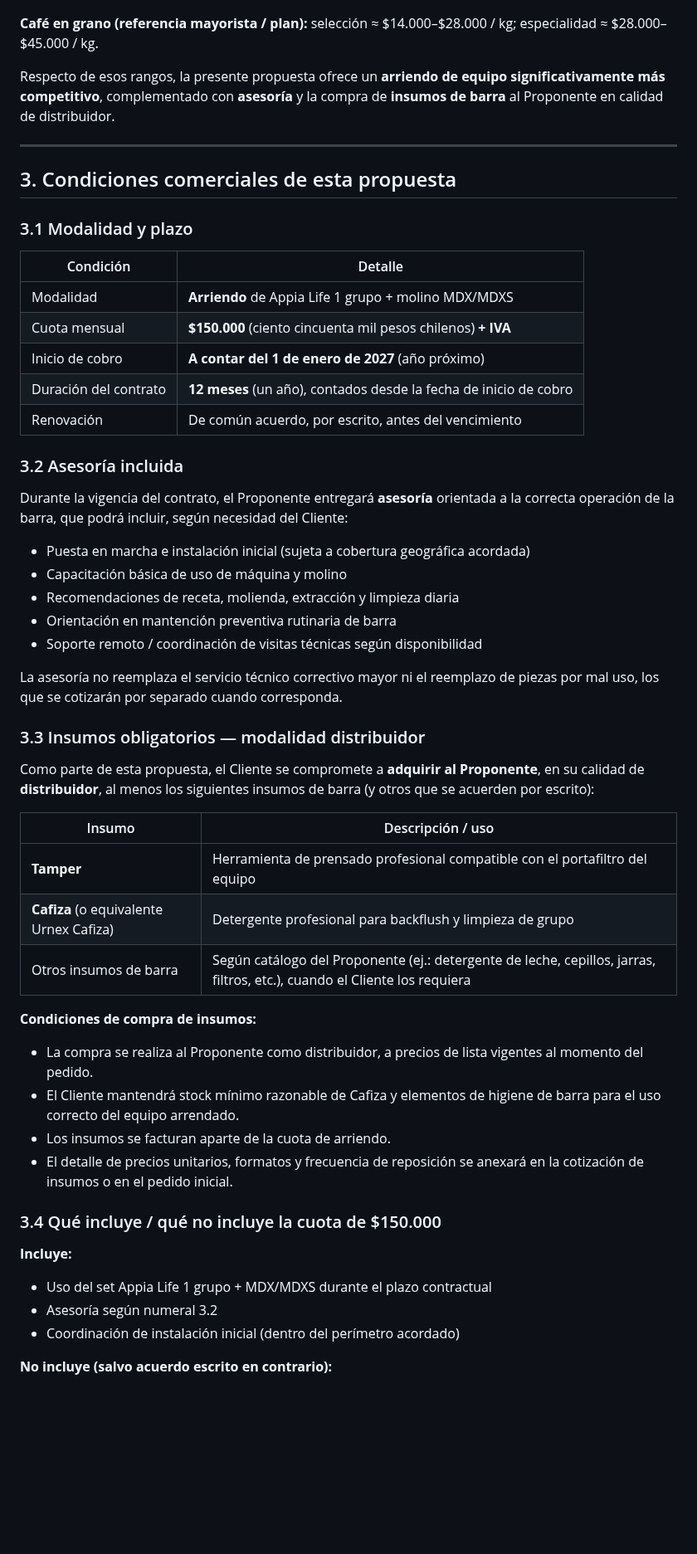
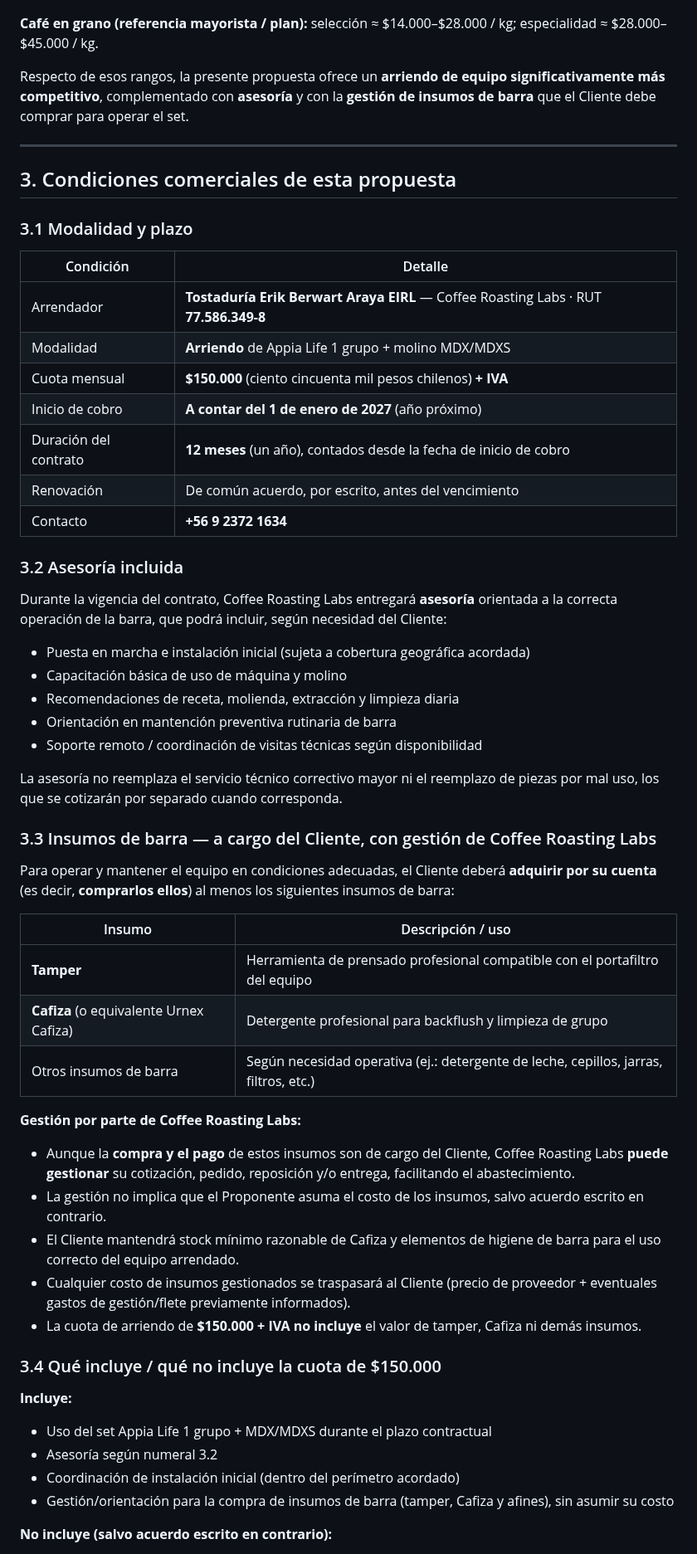
Before and after one commit to eberwart/Coursera, a Markdown page: propuestas/carta-propuesta-arriendo-appia-life.md, the part around one of its changes. Shown at 83% size. Rendered like a GitHub page; blank space fills up the shorter version.

```diff
--- a/propuestas/carta-propuesta-arriendo-appia-life.md
+++ b/propuestas/carta-propuesta-arriendo-appia-life.md
@@ -50,7 +60,7 @@ Para contextualizar esta oferta, se consideran rangos publicados por empresas qu
 
 **Café en grano (referencia mayorista / plan):** selección ≈ $14.000–$28.000 / kg; especialidad ≈ $28.000–$45.000 / kg.
 
-Respecto de esos rangos, la presente propuesta ofrece un **arriendo de equipo significativamente más competitivo**, complementado con **asesoría** y la compra de **insumos de barra** al Proponente en calidad de distribuidor.
+Respecto de esos rangos, la presente propuesta ofrece un **arriendo de equipo significativamente más competitivo**, complementado con **asesoría** y con la **gestión de insumos de barra** que el Cliente debe comprar para operar el set.
 
 ---
 
@@ -60,15 +70,17 @@ Respecto de esos rangos, la presente propuesta ofrece un **arriendo de equipo si
 
 | Condición | Detalle |
 |-----------|---------|
+| Arrendador | **Tostaduría Erik Berwart Araya EIRL** — Coffee Roasting Labs · RUT **77.586.349-8** |
 | Modalidad | **Arriendo** de Appia Life 1 grupo + molino MDX/MDXS |
 | Cuota mensual | **$150.000** (ciento cincuenta mil pesos chilenos) **+ IVA** |
 | Inicio de cobro | **A contar del 1 de enero de 2027** (año próximo) |
 | Duración del contrato | **12 meses** (un año), contados desde la fecha de inicio de cobro |
 | Renovación | De común acuerdo, por escrito, antes del vencimiento |
+| Contacto | **+56 9 2372 1634** |
 
 ### 3.2 Asesoría incluida
 
-Durante la vigencia del contrato, el Proponente entregará **asesoría** orientada a la correcta operación de la barra, que podrá incluir, según necesidad del Cliente:
+Durante la vigencia del contrato, Coffee Roasting Labs entregará **asesoría** orientada a la correcta operación de la barra, que podrá incluir, según necesidad del Cliente:
 
 - Puesta en marcha e instalación inicial (sujeta a cobertura geográfica acordada)
 - Capacitación básica de uso de máquina y molino
@@ -78,21 +90,22 @@ Durante la vigencia del contrato, el Proponente entregará **asesoría** orienta
 
 La asesoría no reemplaza el servicio técnico correctivo mayor ni el reemplazo de piezas por mal uso, los que se cotizarán por separado cuando corresponda.
 
-### 3.3 Insumos obligatorios — modalidad distribuidor
+### 3.3 Insumos de barra — a cargo del Cliente, con gestión de Coffee Roasting Labs
 
-Como parte de esta propuesta, el Cliente se compromete a **adquirir al Proponente**, en su calidad de **distribuidor**, al menos los siguientes insumos de barra (y otros que se acuerden por escrito):
+Para operar y mantener el equipo en condiciones adecuadas, el Cliente deberá **adquirir por su cuenta** (es decir, **comprarlos ellos**) al menos los siguientes insumos de barra:
 
 | Insumo | Descripción / uso |
 |--------|-------------------|
 | **Tamper** | Herramienta de prensado profesional compatible con el portafiltro del equipo |
 | **Cafiza** (o equivalente Urnex Cafiza) | Detergente profesional para backflush y limpieza de grupo |
-| Otros insumos de barra | Según catálogo del Proponente (ej.: detergente de leche, cepillos, jarras, filtros, etc.), cuando el Cliente los requiera |
+| Otros insumos de barra | Según necesidad operativa (ej.: detergente de leche, cepillos, jarras, filtros, etc.) |
 
-**Condiciones de compra de insumos:**
-- La compra se realiza al Proponente como distribuidor, a precios de lista vigentes al momento del pedido.
+**Gestión por parte de Coffee Roasting Labs:**
+- Aunque la **compra y el pago** de estos insumos son de cargo del Cliente, Coffee Roasting Labs **puede gestionar** su cotización, pedido, reposición y/o entrega, facilitando el abastecimiento.
+- La gestión no implica que el Proponente asuma el costo de los insumos, salvo acuerdo escrito en contrario.
 - El Cliente mantendrá stock mínimo razonable de Cafiza y elementos de higiene de barra para el uso correcto del equipo arrendado.
-- Los insumos se facturan aparte de la cuota de arriendo.
-- El detalle de precios unitarios, formatos y frecuencia de reposición se anexará en la cotización de insumos o en el pedido inicial.
+- Cualquier costo de insumos gestionados se traspasará al Cliente (precio de proveedor + eventuales gastos de gestión/flete previamente informados).
+- La cuota de arriendo de **$150.000 + IVA** **no incluye** el valor de tamper, Cafiza ni demás insumos.
 
 ### 3.4 Qué incluye / qué no incluye la cuota de $150.000
 
@@ -100,5 +113,6 @@ Como parte de esta propuesta, el Cliente se compromete a **adquirir al Proponent
 - Uso del set Appia Life 1 grupo + MDX/MDXS durante el plazo contractual
 - Asesoría según numeral 3.2
 - Coordinación de instalación inicial (dentro del perímetro acordado)
+- Gestión/orientación para la compra de insumos de barra (tamper, Cafiza y afines), sin asumir su costo
 
 **No incluye (salvo acuerdo escrito en contrario):**
```
Also changed, not shown: other parts of propuestas/carta-propuesta-arriendo-appia-life.md (+27 -16 lines), propuestas/logo-coffee-roasting-labs.png (added).
